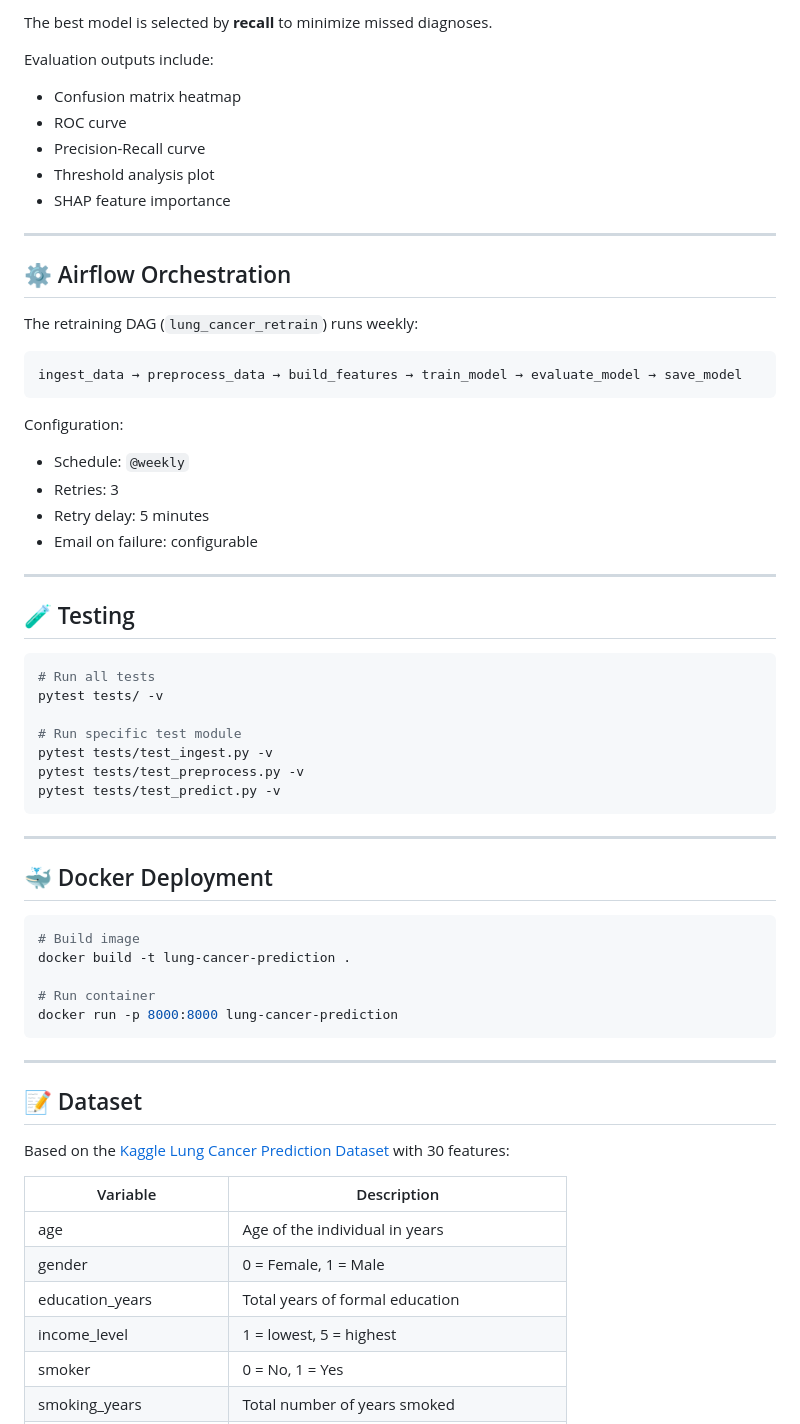
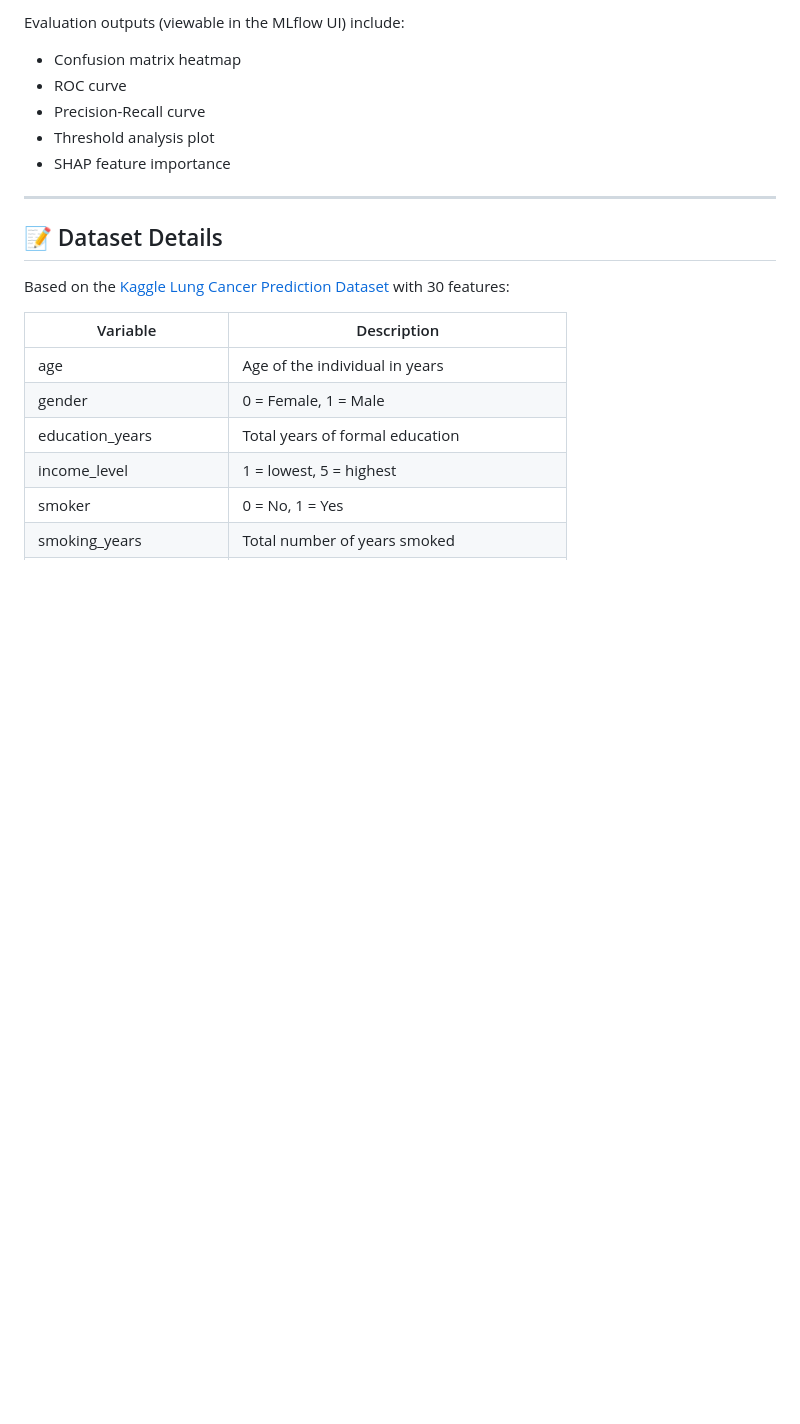
Before and after one commit to HoangLayor/Data_Mining-Lung_Cancer_Prediction, a Markdown page: README.md, the part around one of its changes. Drawn GitHub-style; blank space fills up the shorter version.

````diff
--- a/README.md
+++ b/README.md
@@ -206,7 +183,5 @@ Models are evaluated using:
 
-The best model is selected by **recall** to minimize missed diagnoses.
-
-Evaluation outputs include:
+Evaluation outputs (viewable in the MLflow UI) include:
 - Confusion matrix heatmap
 - ROC curve
 - Precision-Recall curve
@@ -215,49 +190,7 @@ Evaluation outputs include:
 
 ---
 
-## ⚙️ Airflow Orchestration
-
-The retraining DAG (`lung_cancer_retrain`) runs weekly:
-
-```
-ingest_data → preprocess_data → build_features → train_model → evaluate_model → save_model
-```
-
-Configuration:
-- Schedule: `@weekly`
-- Retries: 3
-- Retry delay: 5 minutes
-- Email on failure: configurable
-
----
-
-## 🧪 Testing
-
-```bash
-# Run all tests
-pytest tests/ -v
-
-# Run specific test module
-pytest tests/test_ingest.py -v
-pytest tests/test_preprocess.py -v
-pytest tests/test_predict.py -v
-```
-
----
-
-## 🐳 Docker Deployment
-
-```bash
-# Build image
-docker build -t lung-cancer-prediction .
-
-# Run container
-docker run -p 8000:8000 lung-cancer-prediction
-```
-
----
-
-## 📝 Dataset
+## 📝 Dataset Details
 
 Based on the [Kaggle Lung Cancer Prediction Dataset](https://www.kaggle.com/datasets/dhrubangtalukdar/lung-cancer-prediction-dataset) with 30 features:
 
````
Also changed, not shown: other parts of README.md (+120 -143 lines).
